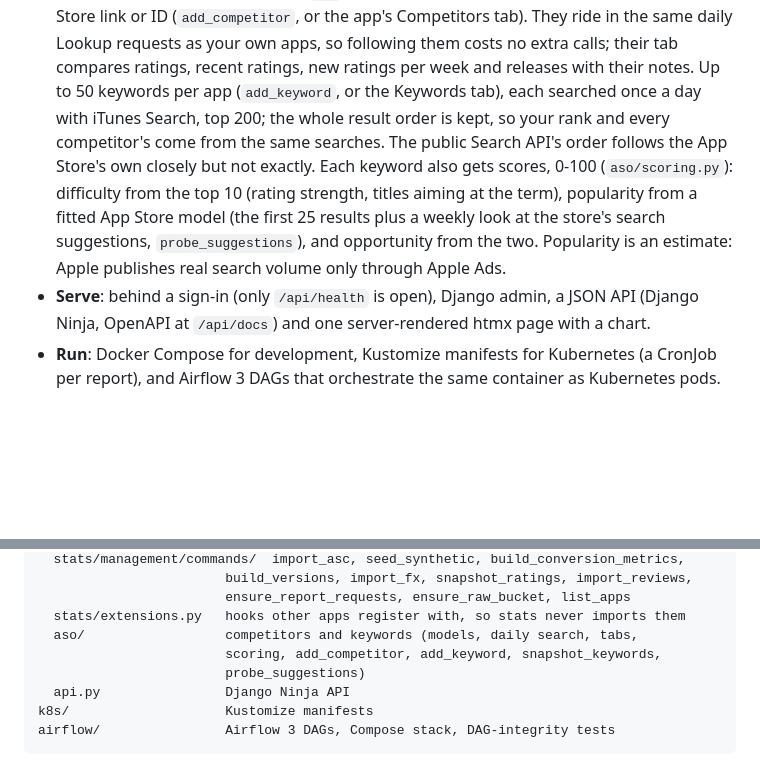
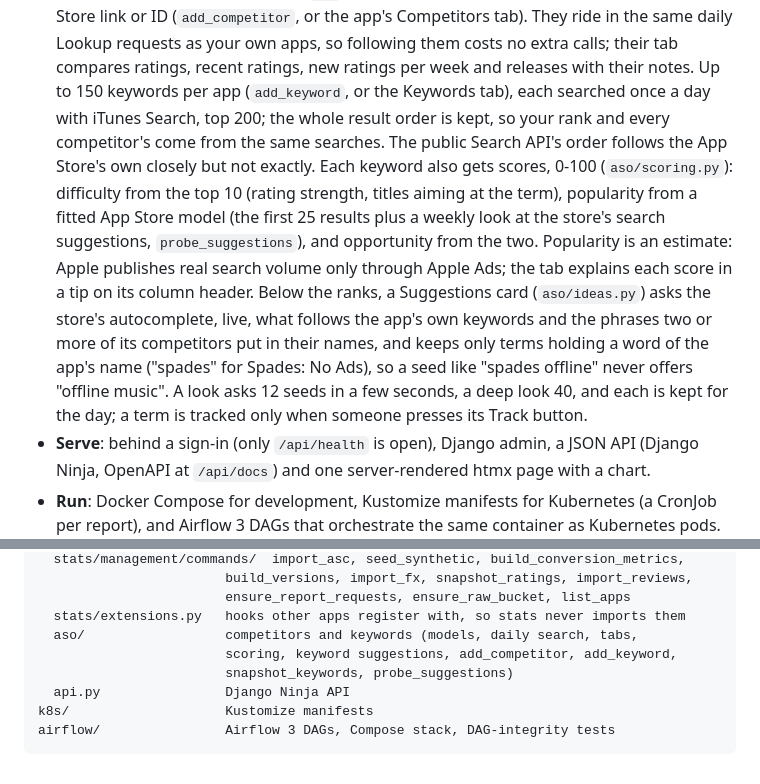
Before and after one commit to blite/ASCStats, a Markdown page: README.md, 2 parts joined by grey strips. Drawn GitHub-style; blank space fills up the shorter version.

Commit message:
README: the Suggestions card, score tips on the headers, and the real 150-keyword limit

```diff
--- a/README.md
+++ b/README.md
@@ -31,14 +31,21 @@ iOS apps into Postgres and serves them through Django.
   Store link or ID (`add_competitor`, or the app's Competitors tab). They ride in the same
   daily Lookup requests as your own apps, so following them costs no extra calls; their tab
   compares ratings, recent ratings, new ratings per week and releases with their notes. Up to
-  50 keywords per app (`add_keyword`, or the Keywords tab), each searched once a day with
+  150 keywords per app (`add_keyword`, or the Keywords tab), each searched once a day with
   iTunes Search, top 200; the whole result order is kept, so your rank and every
   competitor's come from the same searches. The public Search API's order follows the App
   Store's own closely but not exactly. Each keyword also gets scores, 0-100
   (`aso/scoring.py`): difficulty from the top 10 (rating strength, titles aiming at the
   term), popularity from a fitted App Store model (the first 25 results plus a weekly
   look at the store's search suggestions, `probe_suggestions`), and opportunity from the two.
-  Popularity is an estimate: Apple publishes real search volume only through Apple Ads.
+  Popularity is an estimate: Apple publishes real search volume only through Apple Ads; the
+  tab explains each score in a tip on its column header. Below the ranks, a Suggestions card
+  (`aso/ideas.py`) asks the store's autocomplete, live, what follows the app's own keywords
+  and the phrases two or more of its competitors put in their names, and keeps only terms
+  holding a word of the app's name ("spades" for Spades: No Ads), so a seed like "spades
+  offline" never offers "offline music". A look asks 12 seeds in a few seconds, a deep look
+  40, and each is kept for the day; a term is tracked only when someone presses its Track
+  button.
 - **Serve**: behind a sign-in (only `/api/health` is open), Django admin, a JSON API (Django Ninja, OpenAPI at `/api/docs`) and one
   server-rendered htmx page with a chart.
 - **Run**: Docker Compose for development, Kustomize manifests for Kubernetes (a CronJob per
@@ -345,8 +352,8 @@ src/ascstats/
                         ensure_report_requests, ensure_raw_bucket, list_apps
   stats/extensions.py   hooks other apps register with, so stats never imports them
   aso/                  competitors and keywords (models, daily search, tabs,
-                        scoring, add_competitor, add_keyword, snapshot_keywords,
-                        probe_suggestions)
+                        scoring, keyword suggestions, add_competitor, add_keyword,
+                        snapshot_keywords, probe_suggestions)
   api.py                Django Ninja API
 k8s/                    Kustomize manifests
 airflow/                Airflow 3 DAGs, Compose stack, DAG-integrity tests
```
